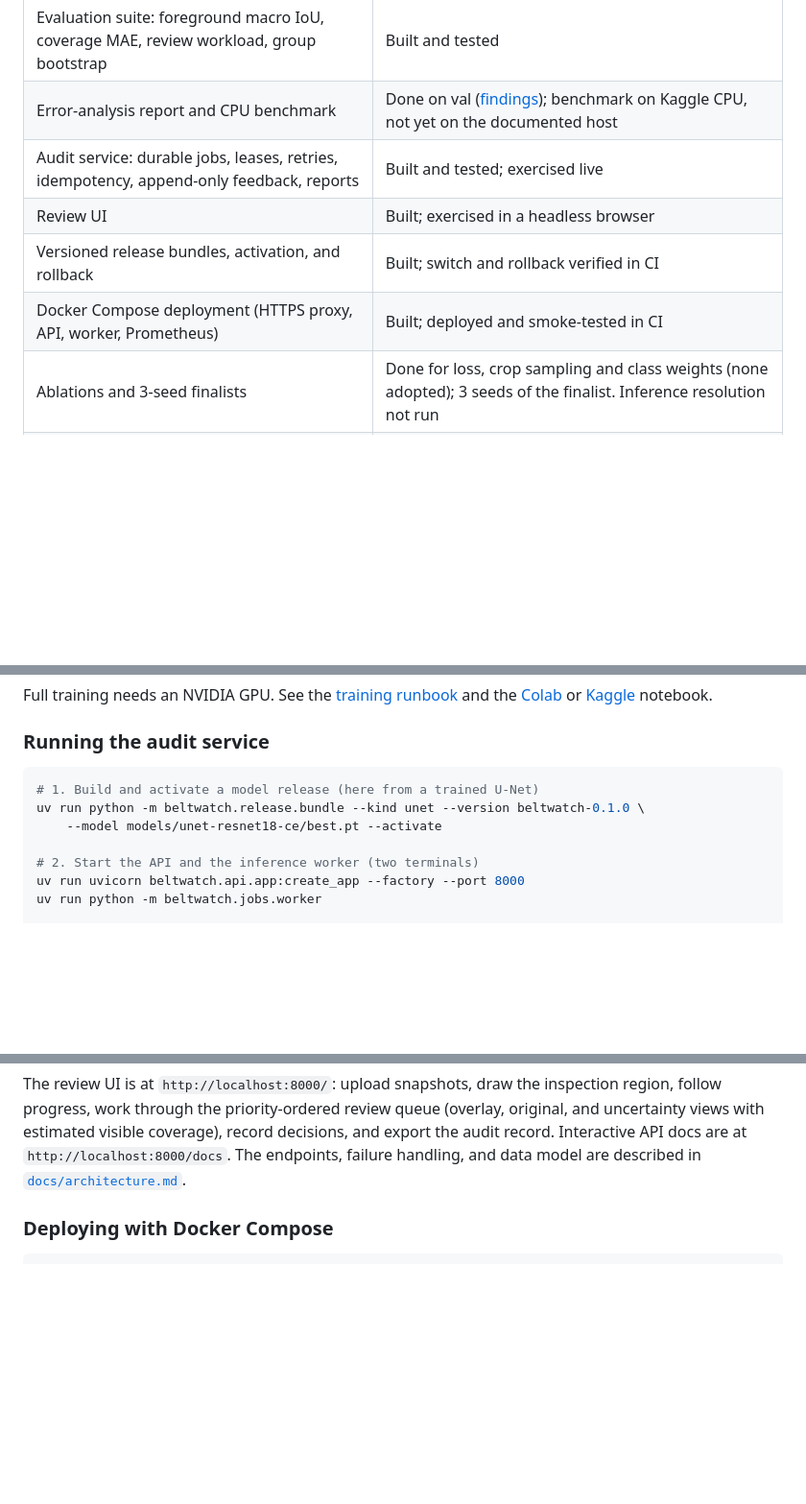
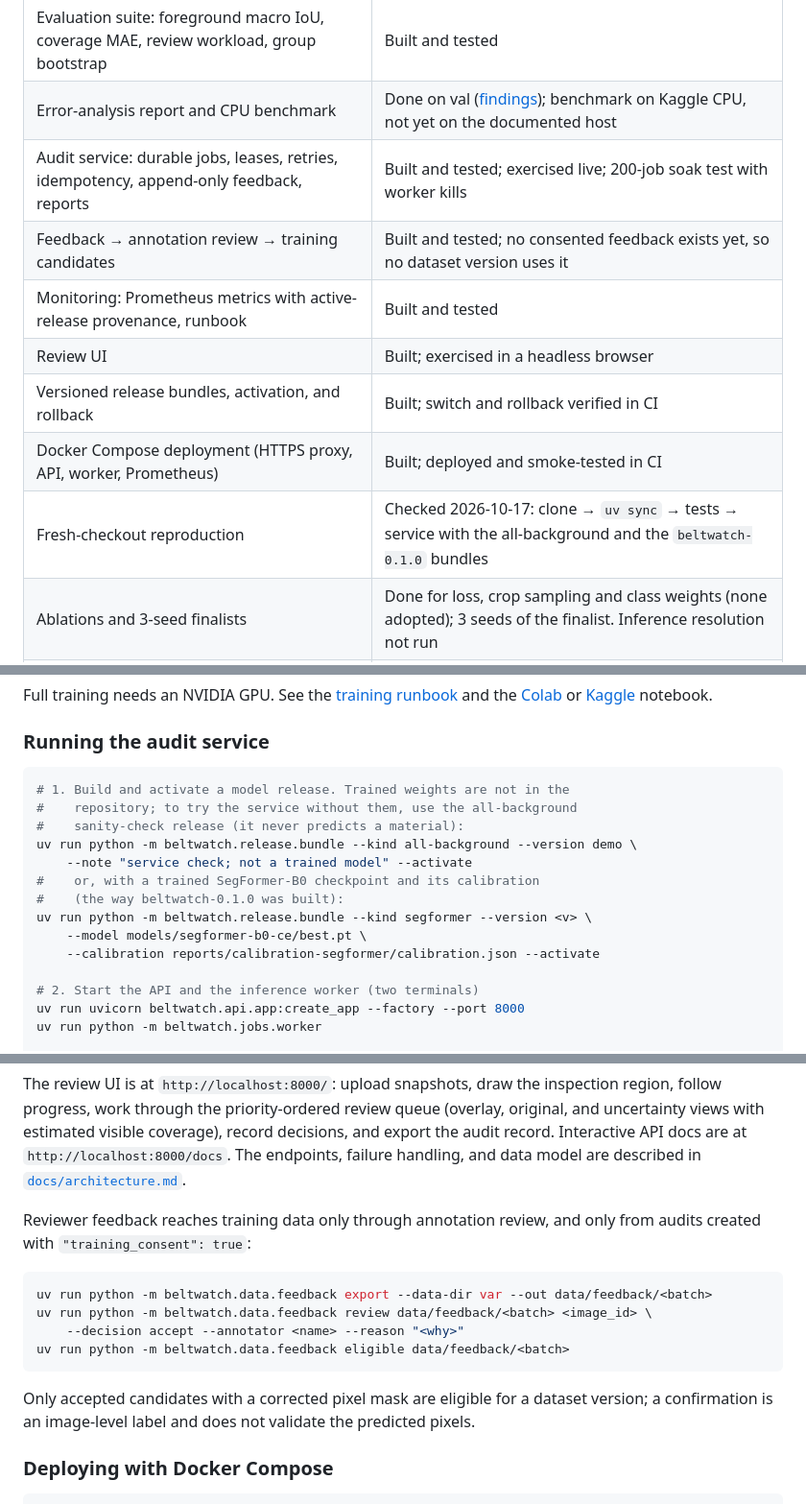
Before and after one commit to professor3333/beltwatch, a Markdown page: README.md, 3 parts joined by grey strips. Shown at 96% size. Drawn GitHub-style; blank space fills up the shorter version.

````diff
--- a/README.md
+++ b/README.md
@@ -190,10 +190,13 @@ bootstrap over the 5 test recording sequences.
 | Temperature-scaling calibration (overall and foreground ECE) | Done: fitted on the calibration split; T 1.04 for the release |
 | Evaluation suite: foreground macro IoU, coverage MAE, review workload, group bootstrap | Built and tested |
 | Error-analysis report and CPU benchmark | Done on val ([findings](docs/error_analysis.md)); benchmark on Kaggle CPU, not yet on the documented host |
-| Audit service: durable jobs, leases, retries, idempotency, append-only feedback, reports | Built and tested; exercised live |
+| Audit service: durable jobs, leases, retries, idempotency, append-only feedback, reports | Built and tested; exercised live; 200-job soak test with worker kills |
+| Feedback → annotation review → training candidates | Built and tested; no consented feedback exists yet, so no dataset version uses it |
+| Monitoring: Prometheus metrics with active-release provenance, runbook | Built and tested |
 | Review UI | Built; exercised in a headless browser |
 | Versioned release bundles, activation, and rollback | Built; switch and rollback verified in CI |
 | Docker Compose deployment (HTTPS proxy, API, worker, Prometheus) | Built; deployed and smoke-tested in CI |
+| Fresh-checkout reproduction | Checked 2026-10-17: clone → `uv sync` → tests → service with the all-background and the `beltwatch-0.1.0` bundles |
 | Ablations and 3-seed finalists | Done for loss, crop sampling and class weights (none adopted); 3 seeds of the finalist. Inference resolution not run |
 | Locked test-set evaluation of a declared release | Done once, for `beltwatch-0.1.0` ([results](#results)) |
 | Staged robustness dataset, usability study, hosted demo, ONNX/INT8 | Not started |
@@ -306,9 +309,16 @@ and the [Colab](notebooks/train_colab.ipynb) or [Kaggle](notebooks/train_kaggle.
 ### Running the audit service
 
 ```bash
-# 1. Build and activate a model release (here from a trained U-Net)
-uv run python -m beltwatch.release.bundle --kind unet --version beltwatch-0.1.0 \
-    --model models/unet-resnet18-ce/best.pt --activate
+# 1. Build and activate a model release. Trained weights are not in the
+#    repository; to try the service without them, use the all-background
+#    sanity-check release (it never predicts a material):
+uv run python -m beltwatch.release.bundle --kind all-background --version demo \
+    --note "service check; not a trained model" --activate
+#    or, with a trained SegFormer-B0 checkpoint and its calibration
+#    (the way beltwatch-0.1.0 was built):
+uv run python -m beltwatch.release.bundle --kind segformer --version <v> \
+    --model models/segformer-b0-ce/best.pt \
+    --calibration reports/calibration-segformer/calibration.json --activate
 
 # 2. Start the API and the inference worker (two terminals)
 uv run uvicorn beltwatch.api.app:create_app --factory --port 8000
@@ -327,6 +337,20 @@ queue (overlay, original, and uncertainty views with estimated visible
 coverage), record decisions, and export the audit record. Interactive API
 docs are at `http://localhost:8000/docs`. The endpoints, failure handling, and
 data model are described in [`docs/architecture.md`](docs/architecture.md).
+
+Reviewer feedback reaches training data only through annotation review, and
+only from audits created with `"training_consent": true`:
+
+```bash
+uv run python -m beltwatch.data.feedback export --data-dir var --out data/feedback/<batch>
+uv run python -m beltwatch.data.feedback review data/feedback/<batch> <image_id> \
+    --decision accept --annotator <name> --reason "<why>"
+uv run python -m beltwatch.data.feedback eligible data/feedback/<batch>
+```
+
+Only accepted candidates with a corrected pixel mask are eligible for a
+dataset version; a confirmation is an image-level label and does not validate
+the predicted pixels.
 
 ### Deploying with Docker Compose
 
````
Also changed, not shown: other parts of README.md (+1 -1 lines), docs/design.md (+29 -27 lines).
